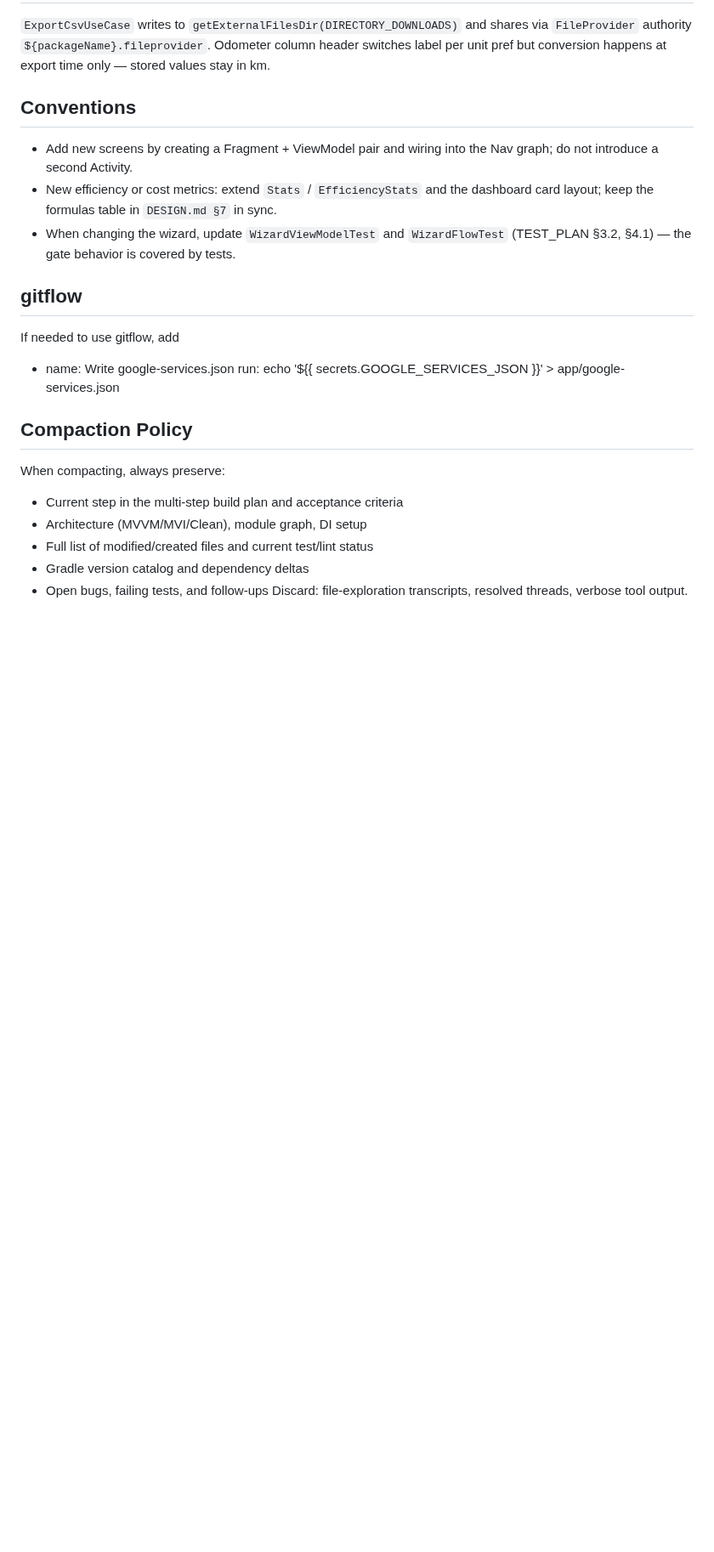
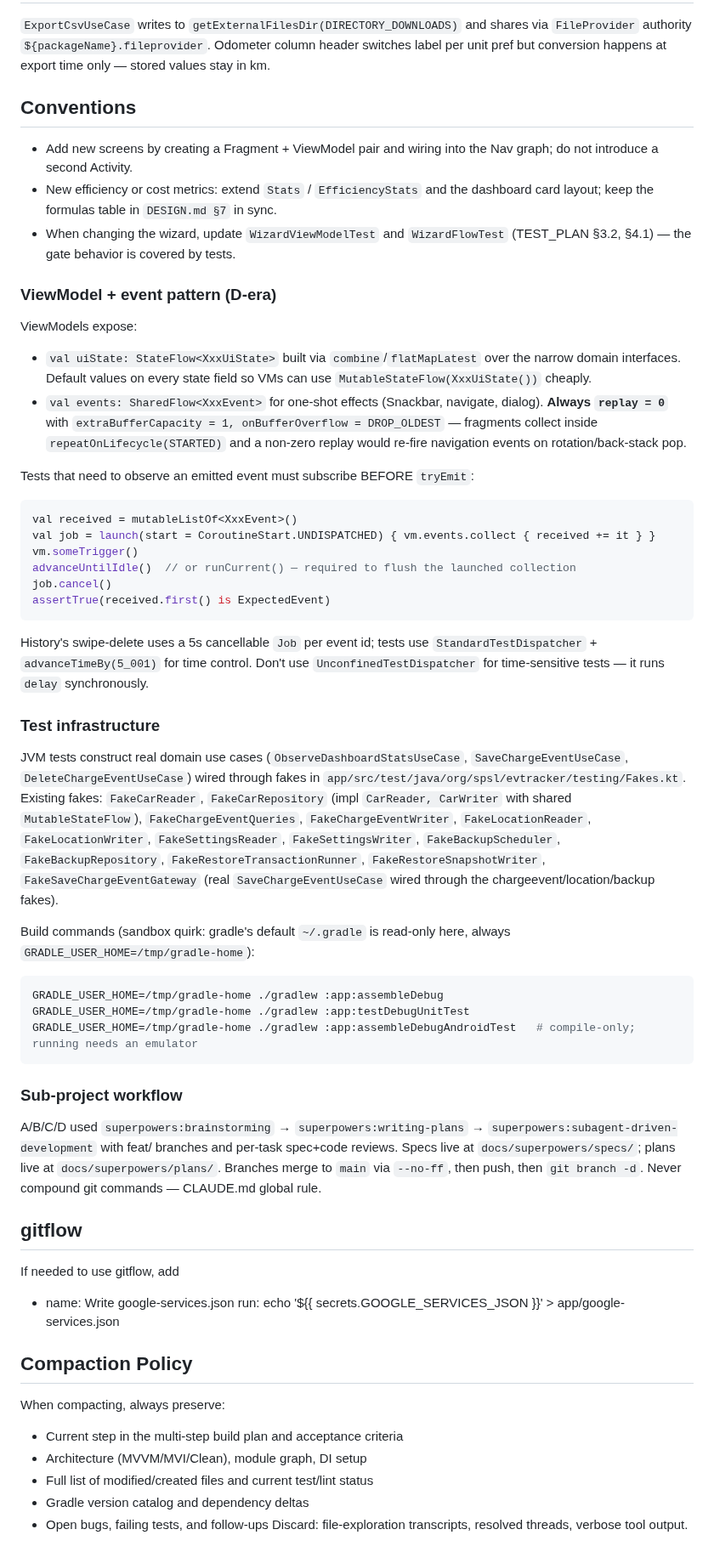
Before and after one commit to SPS-L/joulie, a Markdown page: CLAUDE.md, the part around one of its changes. Shown at 85% size. Rendered like a GitHub page; blank space fills up the shorter version.

Commit message:
docs: update CLAUDE.md with project status and architecture details

````diff
--- a/CLAUDE.md
+++ b/CLAUDE.md
@@ -91,6 +101,42 @@ Declared in a single `PreferenceKeys` object: `setupComplete`, `primaryMetric` (
 - New efficiency or cost metrics: extend `Stats` / `EfficiencyStats` and the dashboard card layout; keep the formulas table in `DESIGN.md §7` in sync.
 - When changing the wizard, update `WizardViewModelTest` and `WizardFlowTest` (TEST_PLAN §3.2, §4.1) — the gate behavior is covered by tests.
 
+### ViewModel + event pattern (D-era)
+
+ViewModels expose:
+- `val uiState: StateFlow<XxxUiState>` built via `combine`/`flatMapLatest` over the narrow domain interfaces. Default values on every state field so VMs can use `MutableStateFlow(XxxUiState())` cheaply.
+- `val events: SharedFlow<XxxEvent>` for one-shot effects (Snackbar, navigate, dialog). **Always `replay = 0`** with `extraBufferCapacity = 1, onBufferOverflow = DROP_OLDEST` — fragments collect inside `repeatOnLifecycle(STARTED)` and a non-zero replay would re-fire navigation events on rotation/back-stack pop.
+
+Tests that need to observe an emitted event must subscribe BEFORE `tryEmit`:
+
+```kotlin
+val received = mutableListOf<XxxEvent>()
+val job = launch(start = CoroutineStart.UNDISPATCHED) { vm.events.collect { received += it } }
+vm.someTrigger()
+advanceUntilIdle()  // or runCurrent() — required to flush the launched collection
+job.cancel()
+assertTrue(received.first() is ExpectedEvent)
+```
+
+History's swipe-delete uses a 5s cancellable `Job` per event id; tests use `StandardTestDispatcher` + `advanceTimeBy(5_001)` for time control. Don't use `UnconfinedTestDispatcher` for time-sensitive tests — it runs `delay` synchronously.
+
+### Test infrastructure
+
+JVM tests construct real domain use cases (`ObserveDashboardStatsUseCase`, `SaveChargeEventUseCase`, `DeleteChargeEventUseCase`) wired through fakes in `app/src/test/java/org/spsl/evtracker/testing/Fakes.kt`. Existing fakes:
+`FakeCarReader`, `FakeCarRepository` (impl `CarReader, CarWriter` with shared `MutableStateFlow`), `FakeChargeEventQueries`, `FakeChargeEventWriter`, `FakeLocationReader`, `FakeLocationWriter`, `FakeSettingsReader`, `FakeSettingsWriter`, `FakeBackupScheduler`, `FakeBackupRepository`, `FakeRestoreTransactionRunner`, `FakeRestoreSnapshotWriter`, `FakeSaveChargeEventGateway` (real `SaveChargeEventUseCase` wired through the chargeevent/location/backup fakes).
+
+Build commands (sandbox quirk: gradle's default `~/.gradle` is read-only here, always `GRADLE_USER_HOME=/tmp/gradle-home`):
+
+```bash
+GRADLE_USER_HOME=/tmp/gradle-home ./gradlew :app:assembleDebug
+GRADLE_USER_HOME=/tmp/gradle-home ./gradlew :app:testDebugUnitTest
+GRADLE_USER_HOME=/tmp/gradle-home ./gradlew :app:assembleDebugAndroidTest   # compile-only; running needs an emulator
+```
+
+### Sub-project workflow
+
+A/B/C/D used `superpowers:brainstorming` → `superpowers:writing-plans` → `superpowers:subagent-driven-development` with feat/ branches and per-task spec+code reviews. Specs live at `docs/superpowers/specs/`; plans live at `docs/superpowers/plans/`. Branches merge to `main` via `--no-ff`, then push, then `git branch -d`. Never compound git commands — CLAUDE.md global rule.
+
 
 ## gitflow
 If needed to use gitflow, add
````
Also changed, not shown: other parts of CLAUDE.md (+16 -6 lines).
